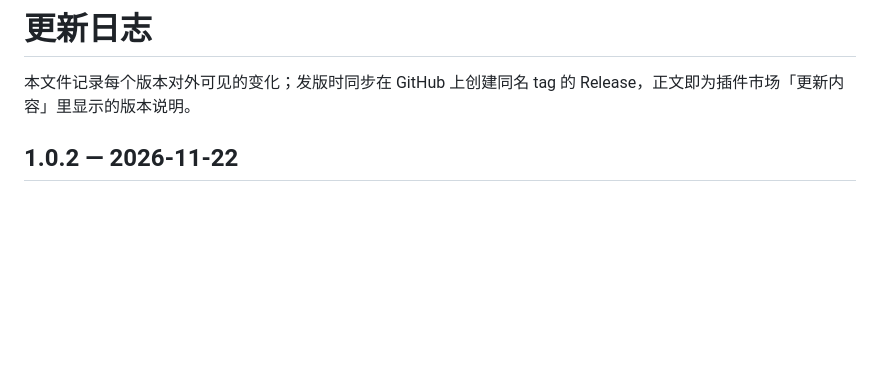
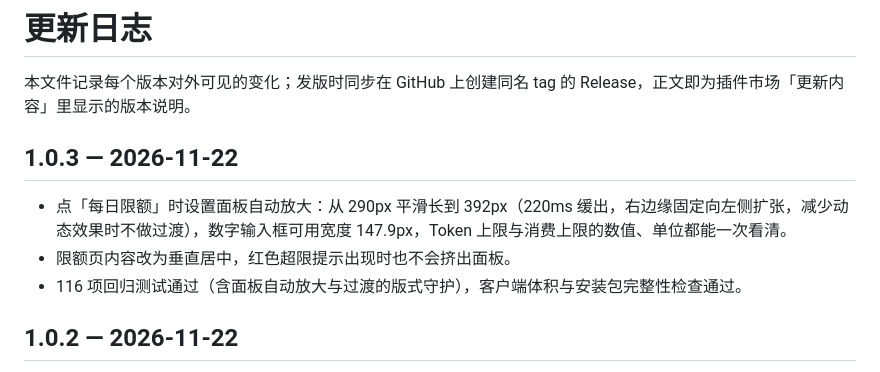
Before and after one commit to sdiwenchen-lang/DeepSeek-Usage, a Markdown page: CHANGELOG.md, the part around the change. GitHub-like rendering; blank space fills up the shorter version.

```diff
--- a/CHANGELOG.md
+++ b/CHANGELOG.md
@@ -2,6 +2,12 @@
 
 本文件记录每个版本对外可见的变化；发版时同步在 GitHub 上创建同名 tag 的
 Release，正文即为插件市场「更新内容」里显示的版本说明。
+
+## 1.0.3 — 2026-11-22
+
+- 点「每日限额」时设置面板自动放大：从 290px 平滑长到 392px（220ms 缓出，右边缘固定向左侧扩张，减少动态效果时不做过渡），数字输入框可用宽度 147.9px，Token 上限与消费上限的数值、单位都能一次看清。
+- 限额页内容改为垂直居中，红色超限提示出现时也不会挤出面板。
+- 116 项回归测试通过（含面板自动放大与过渡的版式守护），客户端体积与安装包完整性检查通过。
 
 ## 1.0.2 — 2026-11-22
 
```
Also changed, not shown: docs/ui-review/daily-limit-input-width.md (+9 -5 lines), docs/ui-review/daily-limit-auto-grow.png (added), 4 other files.
